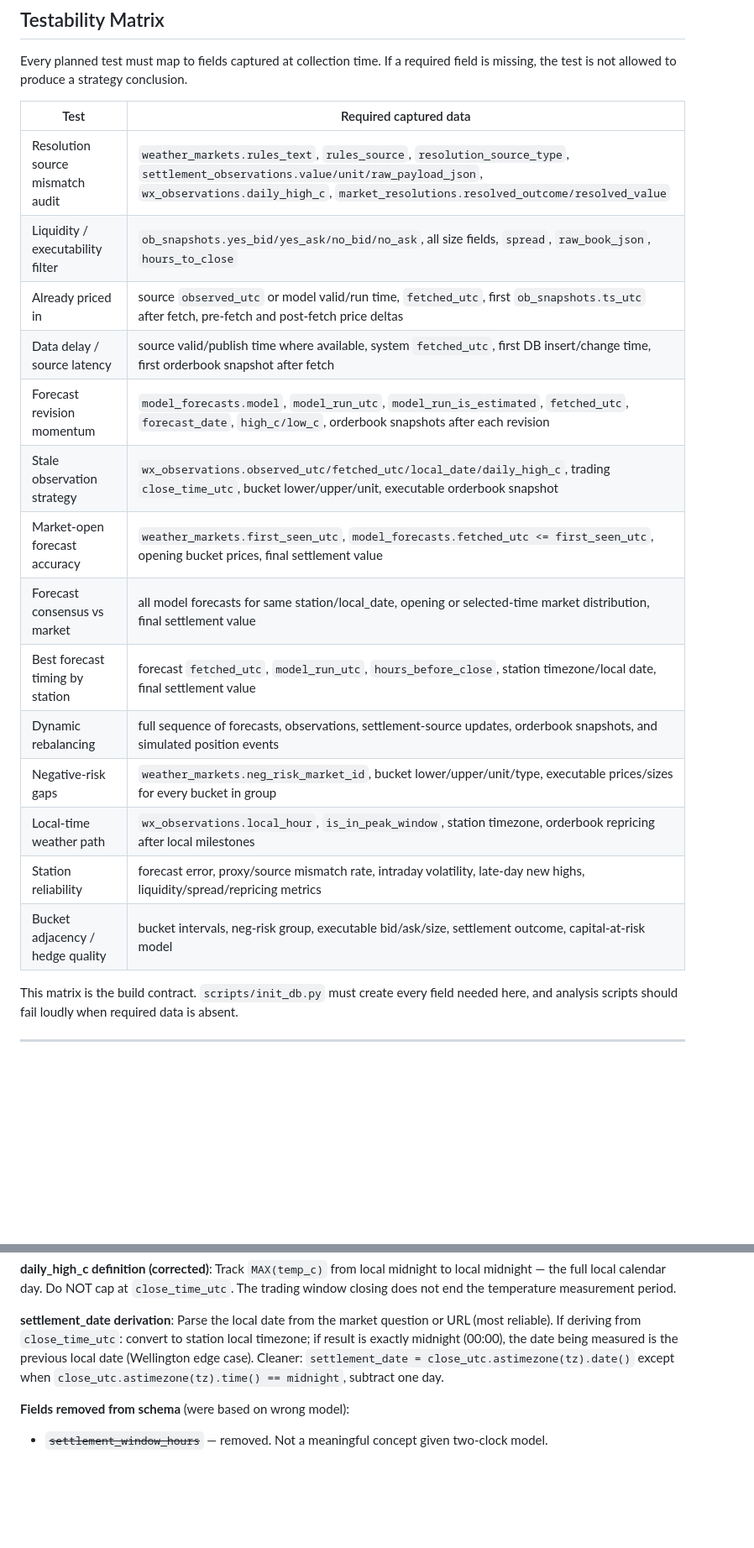
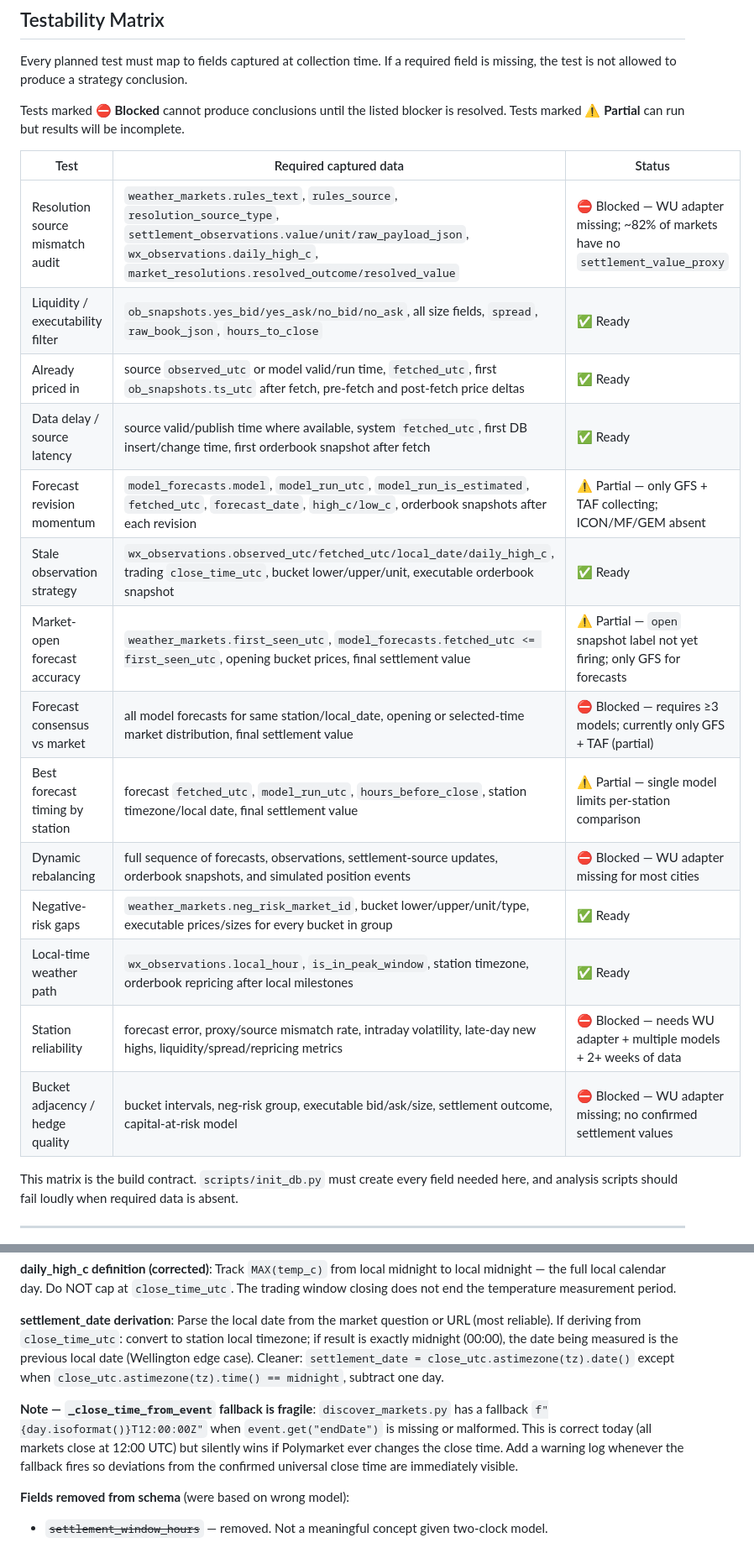
Before and after one commit to skynet-watcher/polymarket-weather, a Markdown page: PLAN.md, 2 parts joined by grey strips. Shown at 84% size. Drawn GitHub-style; blank space fills up the shorter version.

```diff
--- a/PLAN.md
+++ b/PLAN.md
@@ -853,22 +896,25 @@ WHERE DATE(ts_utc) = DATE('now')               -- server UTC, not station local
 Every planned test must map to fields captured at collection time. If a required field is
 missing, the test is not allowed to produce a strategy conclusion.
 
-| Test | Required captured data |
-|------|------------------------|
-| Resolution source mismatch audit | `weather_markets.rules_text`, `rules_source`, `resolution_source_type`, `settlement_observations.value/unit/raw_payload_json`, `wx_observations.daily_high_c`, `market_resolutions.resolved_outcome/resolved_value` |
-| Liquidity / executability filter | `ob_snapshots.yes_bid/yes_ask/no_bid/no_ask`, all size fields, `spread`, `raw_book_json`, `hours_to_close` |
-| Already priced in | source `observed_utc` or model valid/run time, `fetched_utc`, first `ob_snapshots.ts_utc` after fetch, pre-fetch and post-fetch price deltas |
-| Data delay / source latency | source valid/publish time where available, system `fetched_utc`, first DB insert/change time, first orderbook snapshot after fetch |
-| Forecast revision momentum | `model_forecasts.model`, `model_run_utc`, `model_run_is_estimated`, `fetched_utc`, `forecast_date`, `high_c/low_c`, orderbook snapshots after each revision |
-| Stale observation strategy | `wx_observations.observed_utc/fetched_utc/local_date/daily_high_c`, trading `close_time_utc`, bucket lower/upper/unit, executable orderbook snapshot |
-| Market-open forecast accuracy | `weather_markets.first_seen_utc`, `model_forecasts.fetched_utc <= first_seen_utc`, opening bucket prices, final settlement value |
-| Forecast consensus vs market | all model forecasts for same station/local_date, opening or selected-time market distribution, final settlement value |
-| Best forecast timing by station | forecast `fetched_utc`, `model_run_utc`, `hours_before_close`, station timezone/local date, final settlement value |
-| Dynamic rebalancing | full sequence of forecasts, observations, settlement-source updates, orderbook snapshots, and simulated position events |
-| Negative-risk gaps | `weather_markets.neg_risk_market_id`, bucket lower/upper/unit/type, executable prices/sizes for every bucket in group |
-| Local-time weather path | `wx_observations.local_hour`, `is_in_peak_window`, station timezone, orderbook repricing after local milestones |
-| Station reliability | forecast error, proxy/source mismatch rate, intraday volatility, late-day new highs, liquidity/spread/repricing metrics |
-| Bucket adjacency / hedge quality | bucket intervals, neg-risk group, executable bid/ask/size, settlement outcome, capital-at-risk model |
+Tests marked ⛔ **Blocked** cannot produce conclusions until the listed blocker is resolved.
+Tests marked ⚠️ **Partial** can run but results will be incomplete.
+
+| Test | Required captured data | Status |
+|------|------------------------|--------|
+| Resolution source mismatch audit | `weather_markets.rules_text`, `rules_source`, `resolution_source_type`, `settlement_observations.value/unit/raw_payload_json`, `wx_observations.daily_high_c`, `market_resolutions.resolved_outcome/resolved_value` | ⛔ Blocked — WU adapter missing; ~82% of markets have no `settlement_value_proxy` |
+| Liquidity / executability filter | `ob_snapshots.yes_bid/yes_ask/no_bid/no_ask`, all size fields, `spread`, `raw_book_json`, `hours_to_close` | ✅ Ready |
+| Already priced in | source `observed_utc` or model valid/run time, `fetched_utc`, first `ob_snapshots.ts_utc` after fetch, pre-fetch and post-fetch price deltas | ✅ Ready |
+| Data delay / source latency | source valid/publish time where available, system `fetched_utc`, first DB insert/change time, first orderbook snapshot after fetch | ✅ Ready |
+| Forecast revision momentum | `model_forecasts.model`, `model_run_utc`, `model_run_is_estimated`, `fetched_utc`, `forecast_date`, `high_c/low_c`, orderbook snapshots after each revision | ⚠️ Partial — only GFS + TAF collecting; ICON/MF/GEM absent |
+| Stale observation strategy | `wx_observations.observed_utc/fetched_utc/local_date/daily_high_c`, trading `close_time_utc`, bucket lower/upper/unit, executable orderbook snapshot | ✅ Ready |
+| Market-open forecast accuracy | `weather_markets.first_seen_utc`, `model_forecasts.fetched_utc <= first_seen_utc`, opening bucket prices, final settlement value | ⚠️ Partial — `open` snapshot label not yet firing; only GFS for forecasts |
+| Forecast consensus vs market | all model forecasts for same station/local_date, opening or selected-time market distribution, final settlement value | ⛔ Blocked — requires ≥3 models; currently only GFS + TAF (partial) |
+| Best forecast timing by station | forecast `fetched_utc`, `model_run_utc`, `hours_before_close`, station timezone/local date, final settlement value | ⚠️ Partial — single model limits per-station comparison |
+| Dynamic rebalancing | full sequence of forecasts, observations, settlement-source updates, orderbook snapshots, and simulated position events | ⛔ Blocked — WU adapter missing for most cities |
+| Negative-risk gaps | `weather_markets.neg_risk_market_id`, bucket lower/upper/unit/type, executable prices/sizes for every bucket in group | ✅ Ready |
+| Local-time weather path | `wx_observations.local_hour`, `is_in_peak_window`, station timezone, orderbook repricing after local milestones | ✅ Ready |
+| Station reliability | forecast error, proxy/source mismatch rate, intraday volatility, late-day new highs, liquidity/spread/repricing metrics | ⛔ Blocked — needs WU adapter + multiple models + 2+ weeks of data |
+| Bucket adjacency / hedge quality | bucket intervals, neg-risk group, executable bid/ask/size, settlement outcome, capital-at-risk model | ⛔ Blocked — WU adapter missing; no confirmed settlement values |
 
 This matrix is the build contract. `scripts/init_db.py` must create every field needed here,
 and analysis scripts should fail loudly when required data is absent.
@@ -982,6 +1028,12 @@ exactly midnight (00:00), the date being measured is the previous local date (We
 edge case). Cleaner: `settlement_date = close_utc.astimezone(tz).date()` except when
 `close_utc.astimezone(tz).time() == midnight`, subtract one day.
 
+**Note — `_close_time_from_event` fallback is fragile**: `discover_markets.py` has a
+fallback `f"{day.isoformat()}T12:00:00Z"` when `event.get("endDate")` is missing or
+malformed. This is correct today (all markets close at 12:00 UTC) but silently wins if
+Polymarket ever changes the close time. Add a warning log whenever the fallback fires so
+deviations from the confirmed universal close time are immediately visible.
+
 **Fields removed from schema** (were based on wrong model):
 - ~~`settlement_window_hours`~~ — removed. Not a meaningful concept given two-clock model.
 
```
Also changed, not shown: other parts of PLAN.md (+83 -16 lines).
